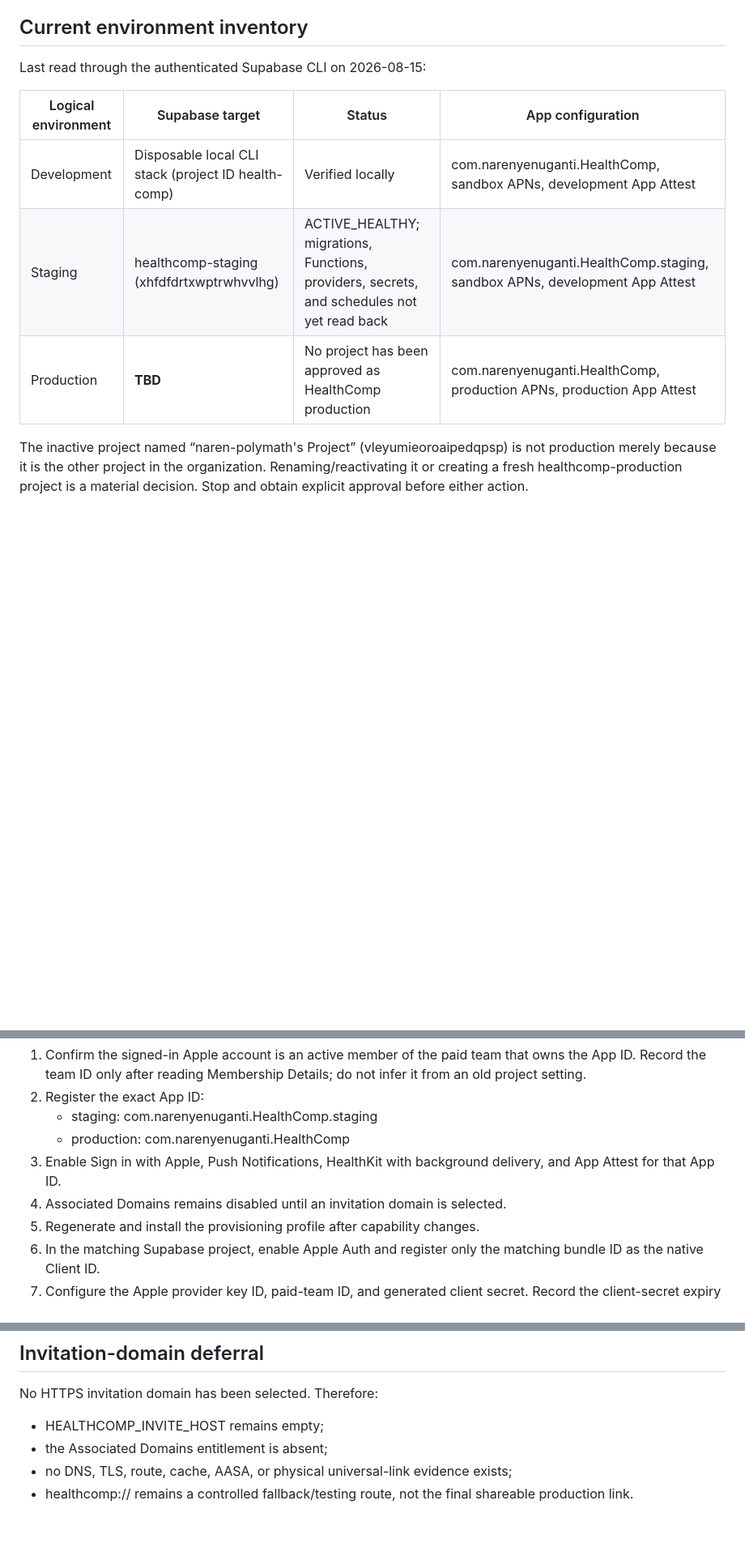
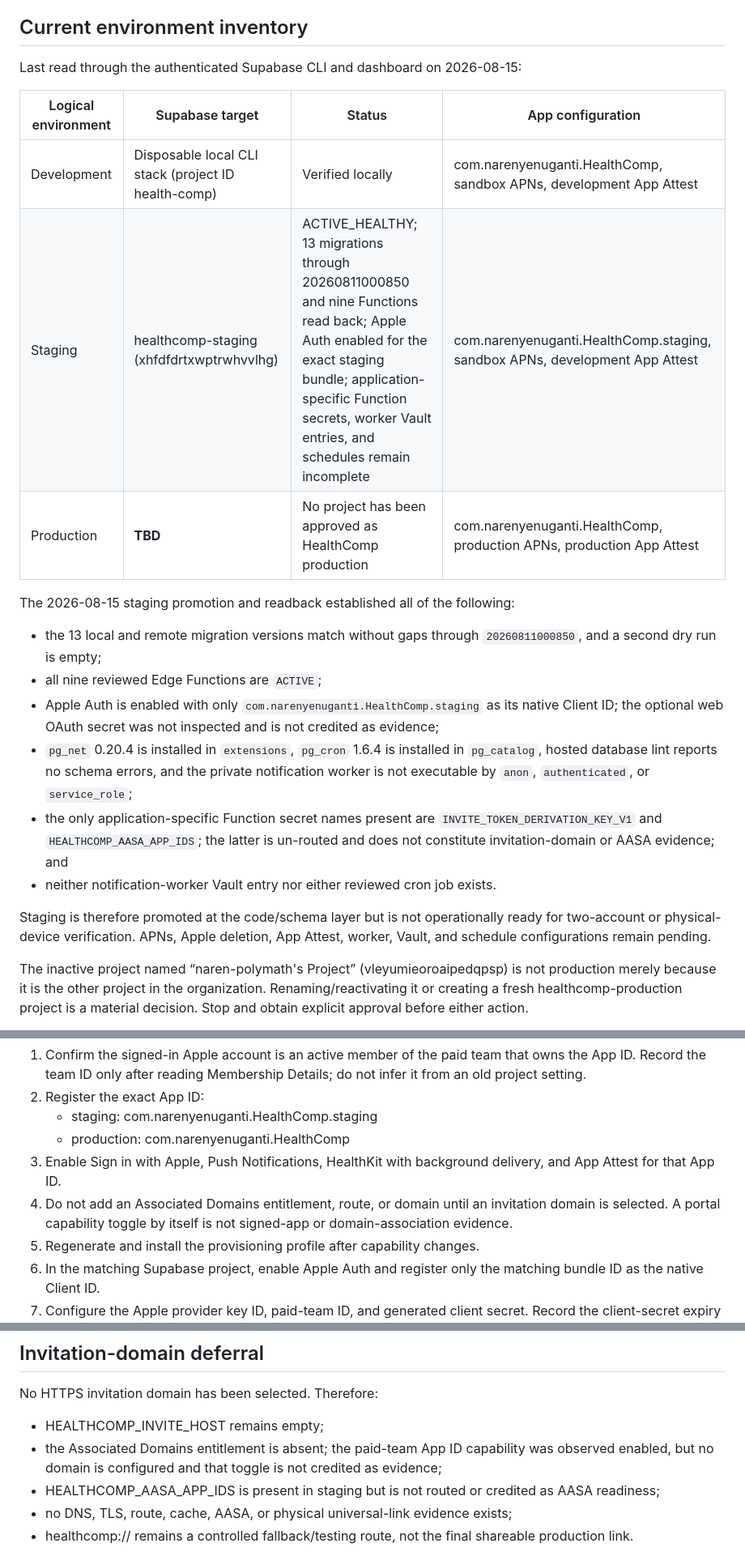
Before and after one commit to narenyenuganti/health-comp, a Markdown page: docs/runbooks/supabase-environments.md, 3 parts joined by grey strips. Shown at 81% size. Drawn GitHub-style; blank space fills up the shorter version.

Commit message:
docs: record staging verification state

```diff
--- a/docs/runbooks/supabase-environments.md
+++ b/docs/runbooks/supabase-environments.md
@@ -6,13 +6,34 @@ required future work.
 
 ## Current environment inventory
 
-Last read through the authenticated Supabase CLI on 2026-08-15:
+Last read through the authenticated Supabase CLI and dashboard on 2026-08-15:
 
 | Logical environment | Supabase target | Status | App configuration |
 | --- | --- | --- | --- |
 | Development | Disposable local CLI stack (project ID health-comp) | Verified locally | com.narenyenuganti.HealthComp, sandbox APNs, development App Attest |
-| Staging | healthcomp-staging (xhfdfdrtxwptrwhvvlhg) | ACTIVE_HEALTHY; migrations, Functions, providers, secrets, and schedules not yet read back | com.narenyenuganti.HealthComp.staging, sandbox APNs, development App Attest |
+| Staging | healthcomp-staging (xhfdfdrtxwptrwhvvlhg) | ACTIVE_HEALTHY; 13 migrations through 20260811000850 and nine Functions read back; Apple Auth enabled for the exact staging bundle; application-specific Function secrets, worker Vault entries, and schedules remain incomplete | com.narenyenuganti.HealthComp.staging, sandbox APNs, development App Attest |
 | Production | **TBD** | No project has been approved as HealthComp production | com.narenyenuganti.HealthComp, production APNs, production App Attest |
+
+The 2026-08-15 staging promotion and readback established all of the following:
+
+- the 13 local and remote migration versions match without gaps through
+  `20260811000850`, and a second dry run is empty;
+- all nine reviewed Edge Functions are `ACTIVE`;
+- Apple Auth is enabled with only
+  `com.narenyenuganti.HealthComp.staging` as its native Client ID; the optional
+  web OAuth secret was not inspected and is not credited as evidence;
+- `pg_net` 0.20.4 is installed in `extensions`, `pg_cron` 1.6.4 is installed in
+  `pg_catalog`, hosted database lint reports no schema errors, and the private
+  notification worker is not executable by `anon`, `authenticated`, or
+  `service_role`;
+- the only application-specific Function secret names present are
+  `INVITE_TOKEN_DERIVATION_KEY_V1` and `HEALTHCOMP_AASA_APP_IDS`; the latter is
+  un-routed and does not constitute invitation-domain or AASA evidence; and
+- neither notification-worker Vault entry nor either reviewed cron job exists.
+
+Staging is therefore promoted at the code/schema layer but is not operationally
+ready for two-account or physical-device verification. APNs, Apple deletion,
+App Attest, worker, Vault, and schedule configurations remain pending.
 
 The inactive project named “naren-polymath's Project”
 (vleyumieoroaipedqpsp) is not production merely because it is the other
@@ -254,7 +275,9 @@ portal/dashboard readback; source configuration alone is not proof.
    - production: com.narenyenuganti.HealthComp
 3. Enable Sign in with Apple, Push Notifications, HealthKit with background
    delivery, and App Attest for that App ID.
-4. Associated Domains remains disabled until an invitation domain is selected.
+4. Do not add an Associated Domains entitlement, route, or domain until an
+   invitation domain is selected. A portal capability toggle by itself is not
+   signed-app or domain-association evidence.
 5. Regenerate and install the provisioning profile after capability changes.
 6. In the matching Supabase project, enable Apple Auth and register only the
    matching bundle ID as the native Client ID.
@@ -342,7 +365,11 @@ pending/leased notification work does not remain past its retry window.
 No HTTPS invitation domain has been selected. Therefore:
 
 - HEALTHCOMP_INVITE_HOST remains empty;
-- the Associated Domains entitlement is absent;
+- the Associated Domains entitlement is absent; the paid-team App ID capability
+  was observed enabled, but no domain is configured and that toggle is not
+  credited as evidence;
+- HEALTHCOMP_AASA_APP_IDS is present in staging but is not routed or credited as
+  AASA readiness;
 - no DNS, TLS, route, cache, AASA, or physical universal-link evidence exists;
 - healthcomp:// remains a controlled fallback/testing route, not the final
   shareable production link.
```
Also changed, not shown: docs/runbooks/backup-restore.md (+3 -2 lines).
